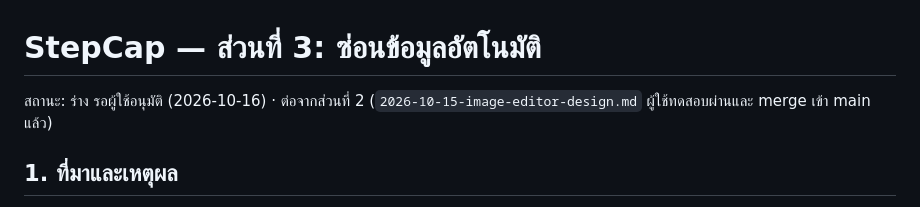
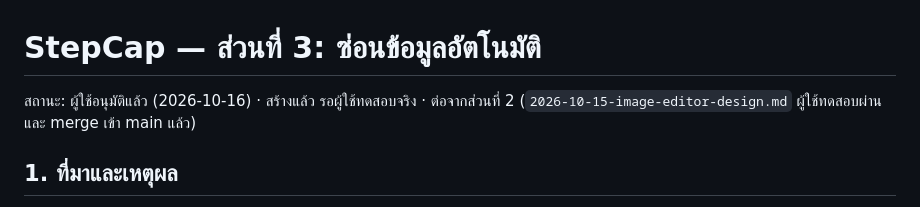
Before and after one commit to KaoZa01/stepcap, a Markdown page: docs/specs/2026-10-16-auto-redaction-design.md, the part around the change. Drawn GitHub-style.

Commit message:
docs: piece 3 built, awaiting the user's acceptance run
Co-Authored-By: Claude Opus 5.5 <noreply@anthropic.com>

```diff
--- a/docs/specs/2026-10-16-auto-redaction-design.md
+++ b/docs/specs/2026-10-16-auto-redaction-design.md
@@ -1,6 +1,6 @@
 # StepCap — ส่วนที่ 3: ซ่อนข้อมูลอัตโนมัติ
 
-สถานะ: ร่าง รอผู้ใช้อนุมัติ (2026-10-16) · ต่อจากส่วนที่ 2 (`2026-10-15-image-editor-design.md` ผู้ใช้ทดสอบผ่านและ merge เข้า main แล้ว)
+สถานะ: ผู้ใช้อนุมัติแล้ว (2026-10-16) · สร้างแล้ว รอผู้ใช้ทดสอบจริง · ต่อจากส่วนที่ 2 (`2026-10-15-image-editor-design.md` ผู้ใช้ทดสอบผ่านและ merge เข้า main แล้ว)
 
 ## 1. ที่มาและเหตุผล
 
```
